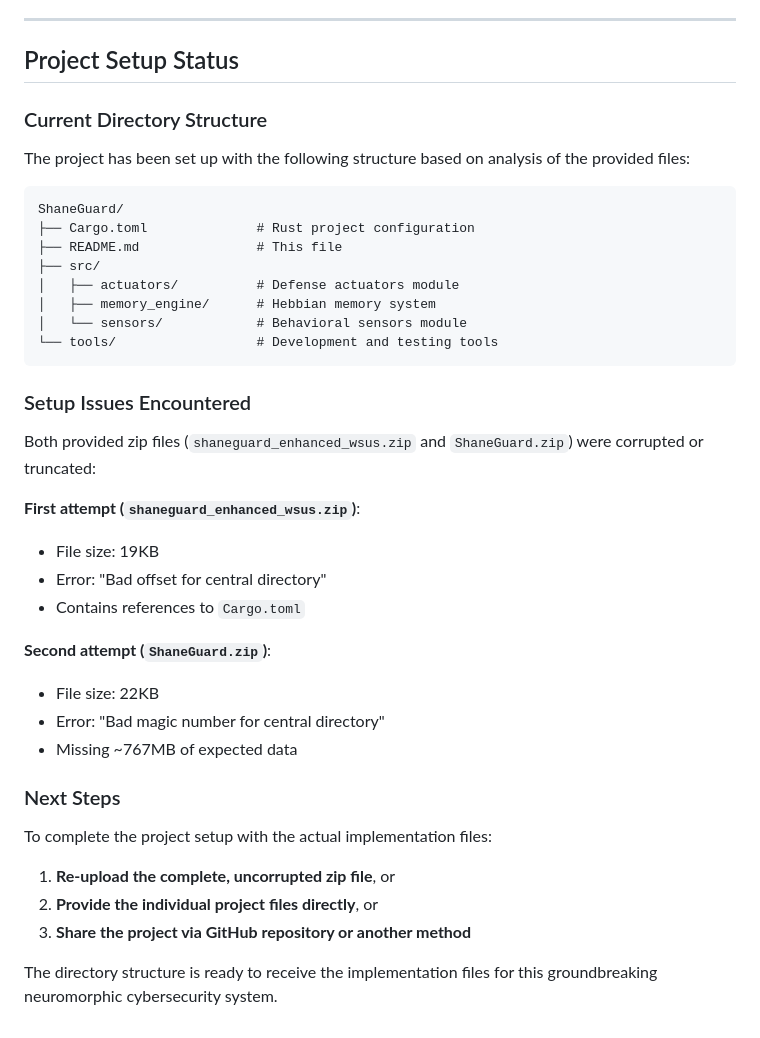
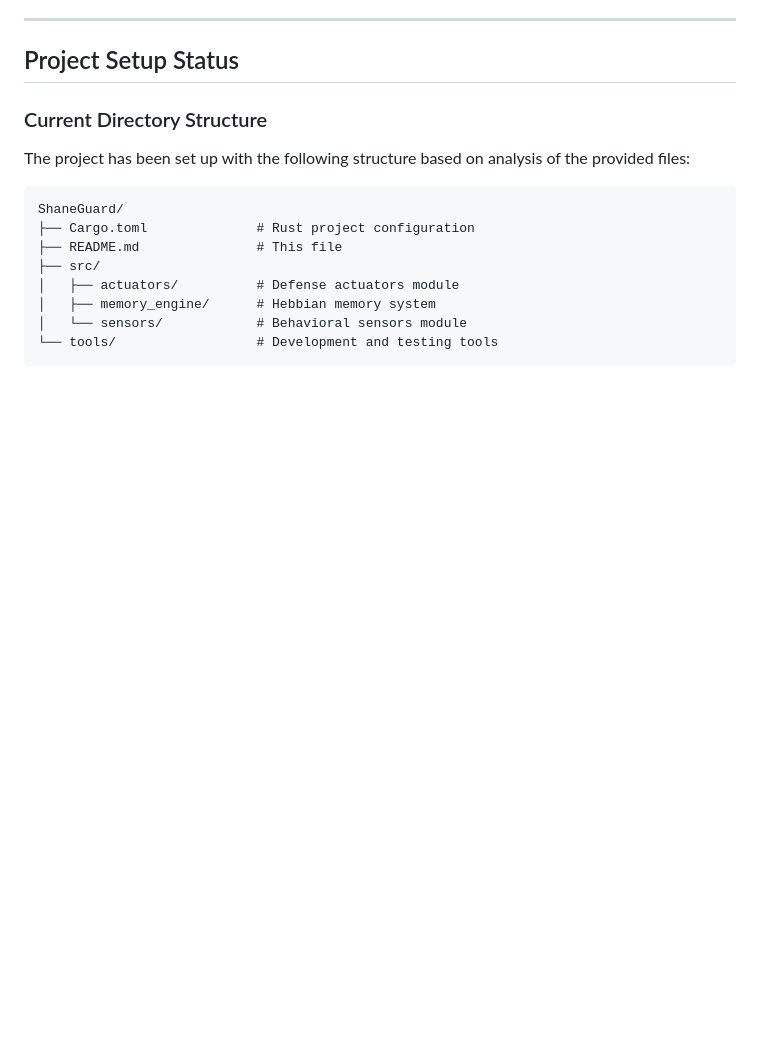
Before and after one commit to sdshook/Tools, a Markdown page: ShaneGuard/README.md, the part around the change. Drawn GitHub-style; blank space fills up the shorter version.

````diff
--- a/ShaneGuard/README.md
+++ b/ShaneGuard/README.md
@@ -132,24 +132,3 @@ ShaneGuard/
 │   └── sensors/            # Behavioral sensors module
 └── tools/                  # Development and testing tools
 ```
-
-### Setup Issues Encountered
-Both provided zip files (`shaneguard_enhanced_wsus.zip` and `ShaneGuard.zip`) were corrupted or truncated:
-
-**First attempt (`shaneguard_enhanced_wsus.zip`)**:
-- File size: 19KB
-- Error: "Bad offset for central directory"
-- Contains references to `Cargo.toml`
-
-**Second attempt (`ShaneGuard.zip`)**:
-- File size: 22KB
-- Error: "Bad magic number for central directory"
-- Missing ~767MB of expected data
-
-### Next Steps
-To complete the project setup with the actual implementation files:
-1. **Re-upload the complete, uncorrupted zip file**, or
-2. **Provide the individual project files directly**, or
-3. **Share the project via GitHub repository or another method**
-
-The directory structure is ready to receive the implementation files for this groundbreaking neuromorphic cybersecurity system.
````
